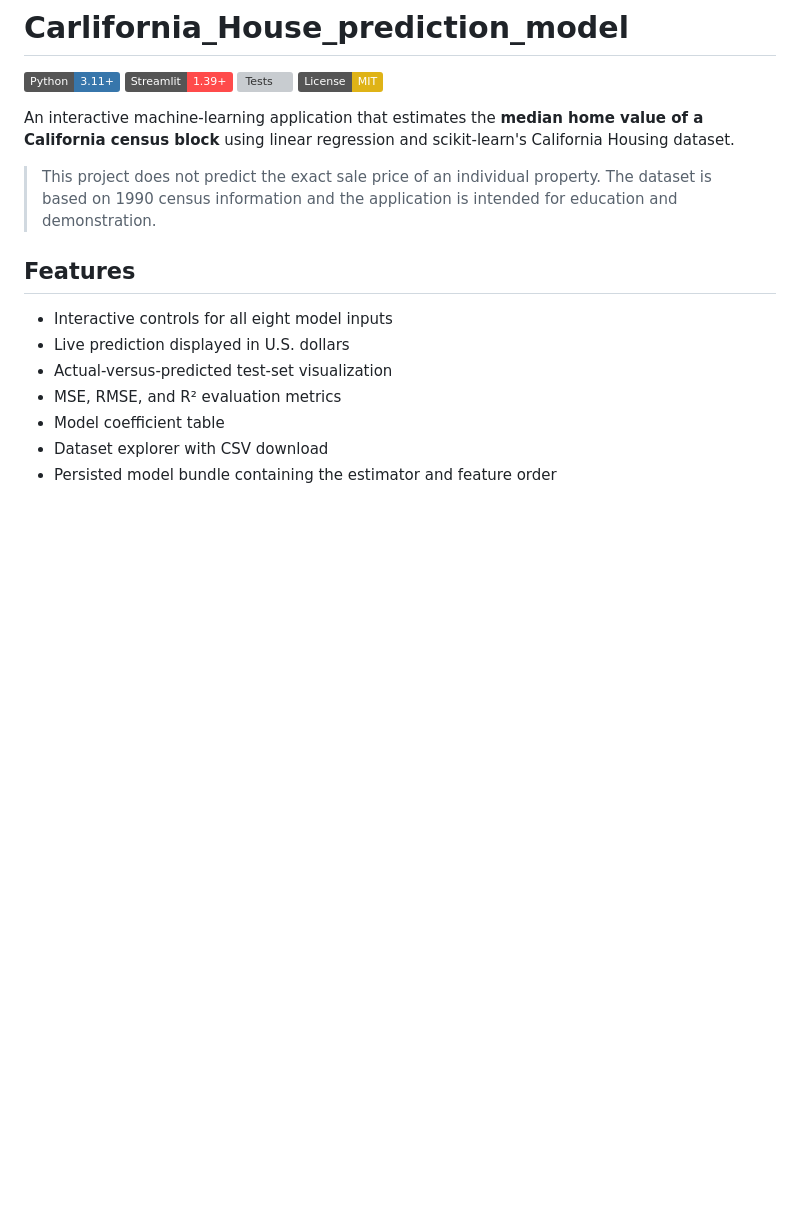
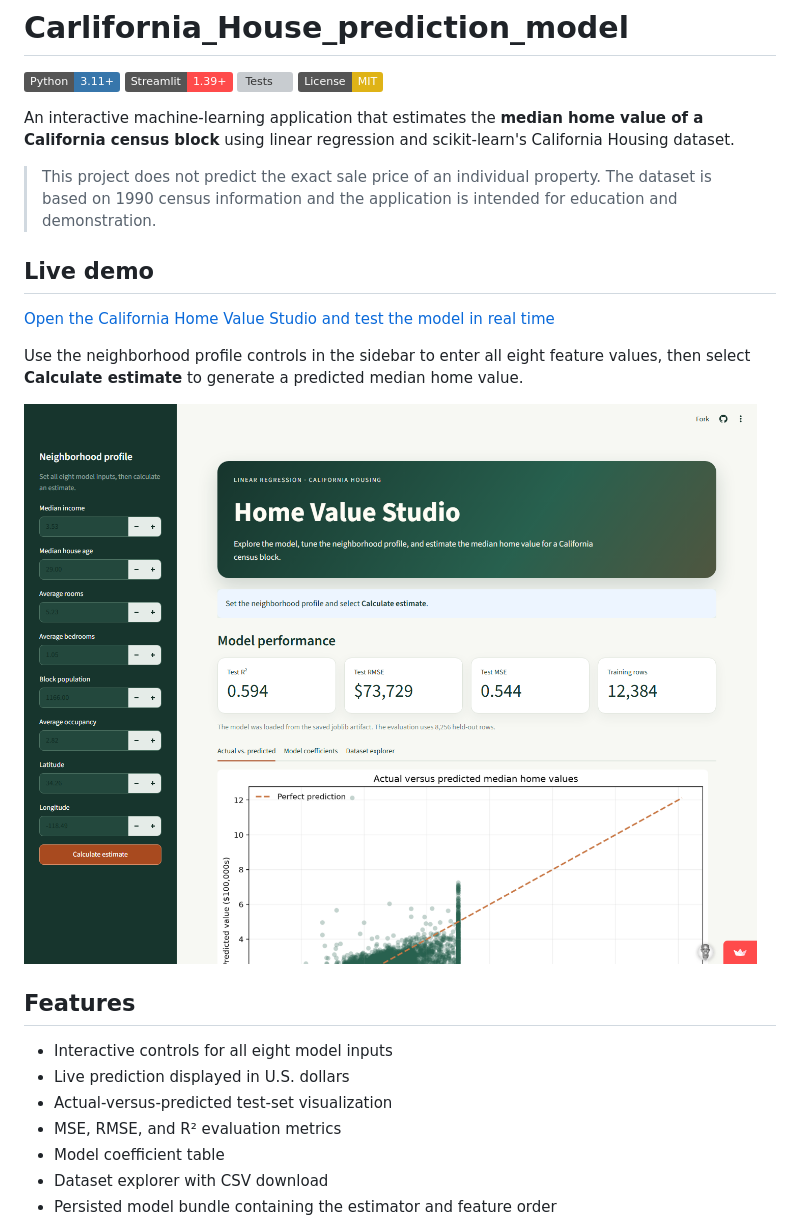
Before and after one commit to forva2025/Carfornia_House_prediction_model, a Markdown page: README.md, the part around the change. GitHub-like rendering; pictures changed too: docs/app-screenshot.png (added); badges without logos; blank space fills up the shorter version; grey boxes are pictures that could not be loaded.

Commit message:
addition of the images to the readme file

```diff
--- a/README.md
+++ b/README.md
@@ -8,6 +8,14 @@
 An interactive machine-learning application that estimates the **median home value of a California census block** using linear regression and scikit-learn's California Housing dataset.
 
 > This project does not predict the exact sale price of an individual property. The dataset is based on 1990 census information and the application is intended for education and demonstration.
+
+## Live demo
+
+[Open the California Home Value Studio and test the model in real time](https://drgtmgs8xvze7upt9pikqx.streamlit.app/)
+
+Use the neighborhood profile controls in the sidebar to enter all eight feature values, then select **Calculate estimate** to generate a predicted median home value.
+
+[![California Home Value Studio live application](docs/app-screenshot.png)](https://drgtmgs8xvze7upt9pikqx.streamlit.app/)
 
 ## Features
 
```
